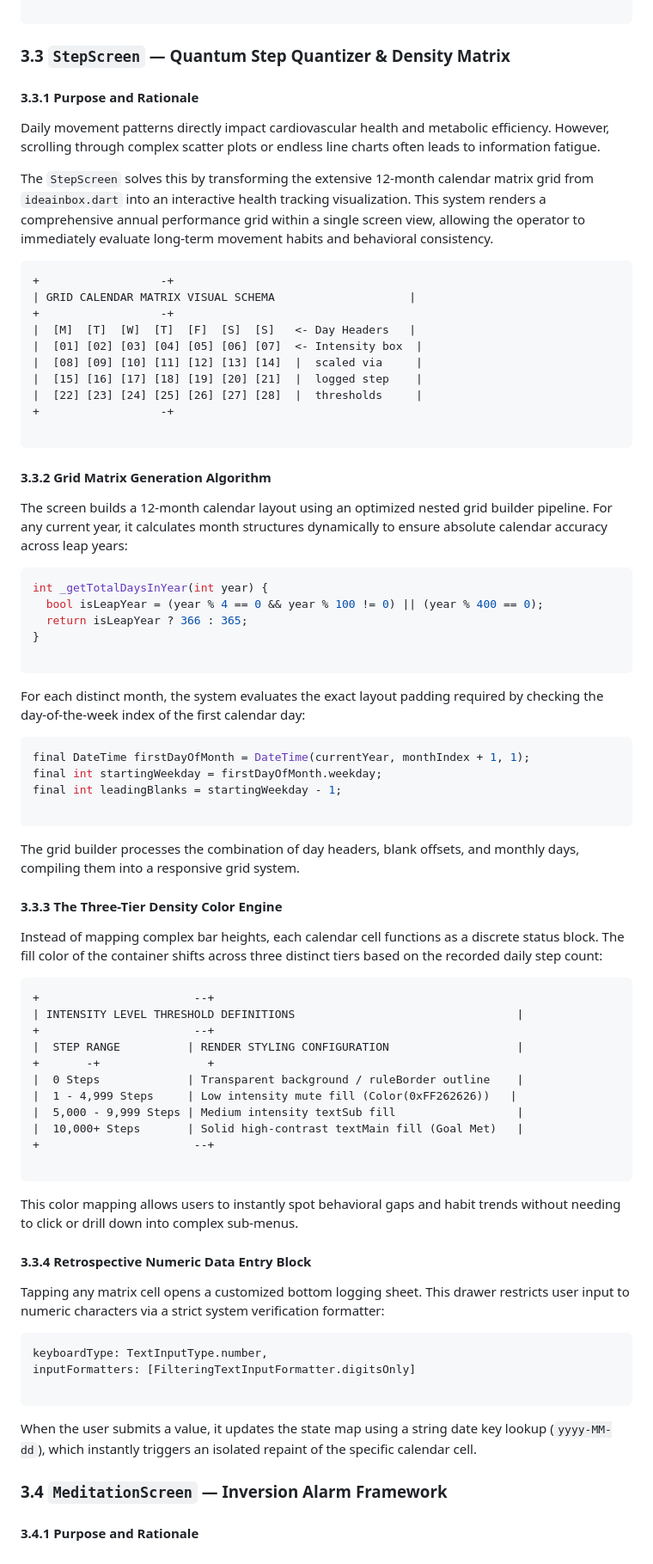
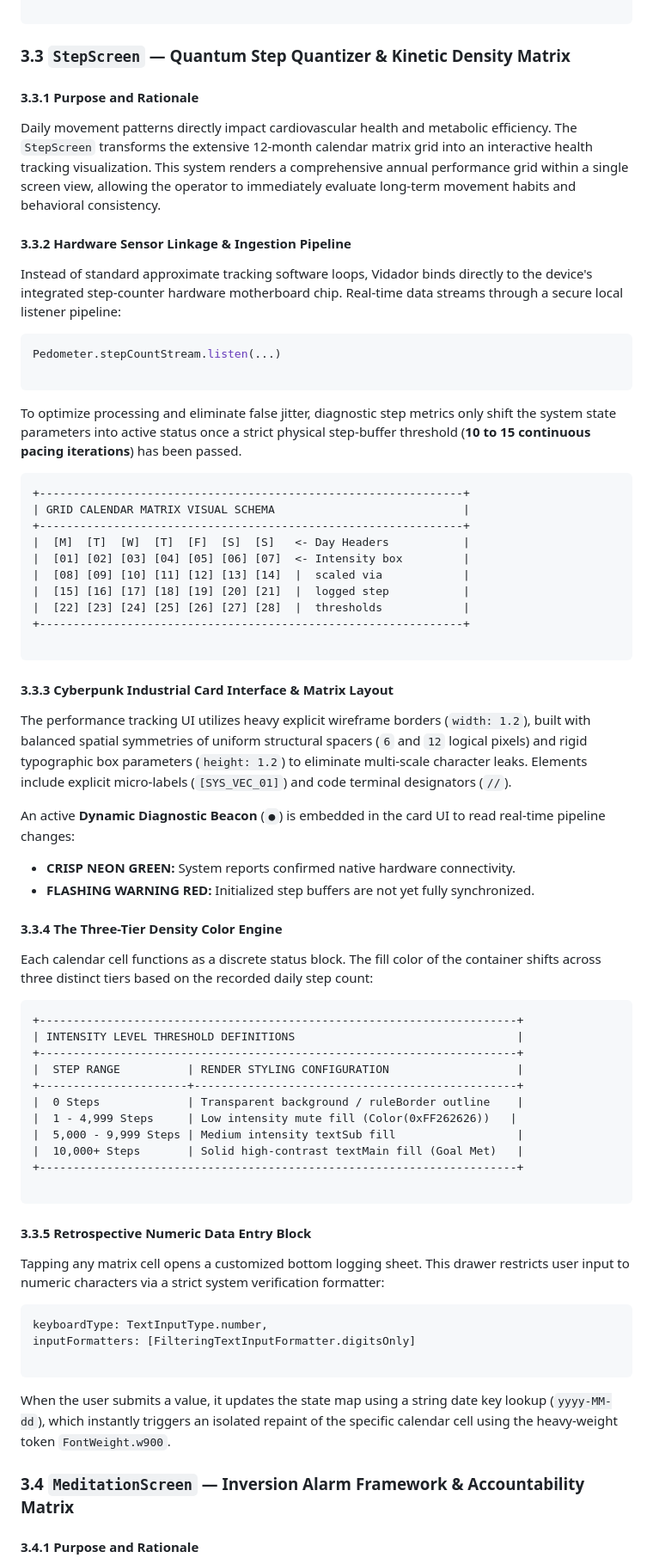
Before and after one commit to darshseraphic/Vidador, a Markdown page: README.md, the part around one of its changes. Shown at 86% size. GitHub-like rendering.

Commit message:
initial commit

````diff
--- a/README.md
+++ b/README.md
@@ -304,73 +303,64 @@ Container(
 
 ```
 
-
-
-### 3.3 `StepScreen` — Quantum Step Quantizer & Density Matrix
+### 3.3 `StepScreen` — Quantum Step Quantizer & Kinetic Density Matrix
 
 #### 3.3.1 Purpose and Rationale
 
-Daily movement patterns directly impact cardiovascular health and metabolic efficiency. However, scrolling through complex scatter plots or endless line charts often leads to information fatigue.
+Daily movement patterns directly impact cardiovascular health and metabolic efficiency. The `StepScreen` transforms the extensive 12-month calendar matrix grid into an interactive health tracking visualization. This system renders a comprehensive annual performance grid within a single screen view, allowing the operator to immediately evaluate long-term movement habits and behavioral consistency.
 
-The `StepScreen` solves this by transforming the extensive 12-month calendar matrix grid from `ideainbox.dart` into an interactive health tracking visualization. This system renders a comprehensive annual performance grid within a single screen view, allowing the operator to immediately evaluate long-term movement habits and behavioral consistency.
+#### 3.3.2 Hardware Sensor Linkage & Ingestion Pipeline
 
-```
-+                  -+
-| GRID CALENDAR MATRIX VISUAL SCHEMA                    |
-+                  -+
-|  [M]  [T]  [W]  [T]  [F]  [S]  [S]   <- Day Headers   |
-|  [01] [02] [03] [04] [05] [06] [07]  <- Intensity box  |
-|  [08] [09] [10] [11] [12] [13] [14]  |  scaled via     |
-|  [15] [16] [17] [18] [19] [20] [21]  |  logged step    |
-|  [22] [23] [24] [25] [26] [27] [28]  |  thresholds     |
-+                  -+
+Instead of standard approximate tracking software loops, Vidador binds directly to the device's integrated step-counter hardware motherboard chip. Real-time data streams through a secure local listener pipeline:
+
+```dart
+Pedometer.stepCountStream.listen(...)
 
 ```
 
-#### 3.3.2 Grid Matrix Generation Algorithm
+To optimize processing and eliminate false jitter, diagnostic step metrics only shift the system state parameters into active status once a strict physical step-buffer threshold (**10 to 15 continuous pacing iterations**) has been passed.
 
-The screen builds a 12-month calendar layout using an optimized nested grid builder pipeline. For any current year, it calculates month structures dynamically to ensure absolute calendar accuracy across leap years:
-
-```dart
-int _getTotalDaysInYear(int year) {
-  bool isLeapYear = (year % 4 == 0 && year % 100 != 0) || (year % 400 == 0);
-  return isLeapYear ? 366 : 365;
-}
+```
++---------------------------------------------------------------+
+| GRID CALENDAR MATRIX VISUAL SCHEMA                            |
++---------------------------------------------------------------+
+|  [M]  [T]  [W]  [T]  [F]  [S]  [S]   <- Day Headers           |
+|  [01] [02] [03] [04] [05] [06] [07]  <- Intensity box         |
+|  [08] [09] [10] [11] [12] [13] [14]  |  scaled via            |
+|  [15] [16] [17] [18] [19] [20] [21]  |  logged step           |
+|  [22] [23] [24] [25] [26] [27] [28]  |  thresholds            |
++---------------------------------------------------------------+
 
 ```
 
-For each distinct month, the system evaluates the exact layout padding required by checking the day-of-the-week index of the first calendar day:
+#### 3.3.3 Cyberpunk Industrial Card Interface & Matrix Layout
 
-```dart
-final DateTime firstDayOfMonth = DateTime(currentYear, monthIndex + 1, 1);
-final int startingWeekday = firstDayOfMonth.weekday;
-final int leadingBlanks = startingWeekday - 1;
+The performance tracking UI utilizes heavy explicit wireframe borders (`width: 1.2`), built with balanced spatial symmetries of uniform structural spacers (`6` and `12` logical pixels) and rigid typographic box parameters (`height: 1.2`) to eliminate multi-scale character leaks. Elements include explicit micro-labels (`[SYS_VEC_01]`) and code terminal designators (`//`).
+
+An active **Dynamic Diagnostic Beacon** (`●`) is embedded in the card UI to read real-time pipeline changes:
+
+* **CRISP NEON GREEN:** System reports confirmed native hardware connectivity.
+* **FLASHING WARNING RED:** Initialized step buffers are not yet fully synchronized.
+
+#### 3.3.4 The Three-Tier Density Color Engine
+
+Each calendar cell functions as a discrete status block. The fill color of the container shifts across three distinct tiers based on the recorded daily step count:
 
 ```
-
-The grid builder processes the combination of day headers, blank offsets, and monthly days, compiling them into a responsive grid system.
-
-#### 3.3.3 The Three-Tier Density Color Engine
-
-Instead of mapping complex bar heights, each calendar cell functions as a discrete status block. The fill color of the container shifts across three distinct tiers based on the recorded daily step count:
-
-```
-+                       --+
++-----------------------------------------------------------------------+
 | INTENSITY LEVEL THRESHOLD DEFINITIONS                                 |
-+                       --+
++-----------------------------------------------------------------------+
 |  STEP RANGE          | RENDER STYLING CONFIGURATION                   |
-+       -+                +
++----------------------+------------------------------------------------+
 |  0 Steps             | Transparent background / ruleBorder outline    |
 |  1 - 4,999 Steps     | Low intensity mute fill (Color(0xFF262626))   |
 |  5,000 - 9,999 Steps | Medium intensity textSub fill                  |
 |  10,000+ Steps       | Solid high-contrast textMain fill (Goal Met)   |
-+                       --+
++-----------------------------------------------------------------------+
 
 ```
 
-This color mapping allows users to instantly spot behavioral gaps and habit trends without needing to click or drill down into complex sub-menus.
-
-#### 3.3.4 Retrospective Numeric Data Entry Block
+#### 3.3.5 Retrospective Numeric Data Entry Block
 
 Tapping any matrix cell opens a customized bottom logging sheet. This drawer restricts user input to numeric characters via a strict system verification formatter:
 
@@ -380,11 +370,9 @@ inputFormatters: [FilteringTextInputFormatter.digitsOnly]
 
 ```
 
-When the user submits a value, it updates the state map using a string date key lookup (`yyyy-MM-dd`), which instantly triggers an isolated repaint of the specific calendar cell.
+When the user submits a value, it updates the state map using a string date key lookup (`yyyy-MM-dd`), which instantly triggers an isolated repaint of the specific calendar cell using the heavy-weight token `FontWeight.w900`.
 
-
-
-### 3.4 `MeditationScreen` — Inversion Alarm Framework
+### 3.4 `MeditationScreen` — Inversion Alarm Framework & Accountability Matrix
 
 #### 3.4.1 Purpose and Rationale
 
````
Also changed, not shown: other parts of README.md (+149 -188 lines).
